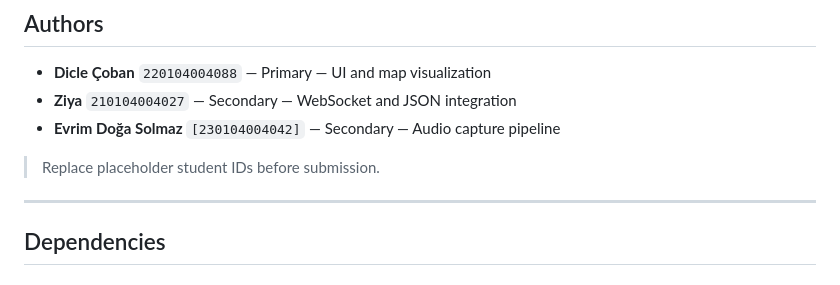
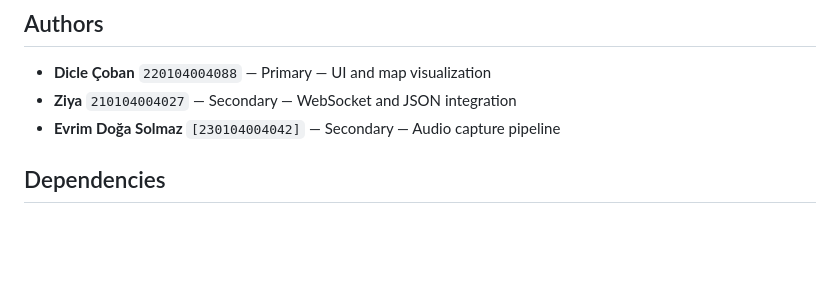
Before and after one commit to nziyak/GTU-CSE396-25.26-Group7, a Markdown page: M5_Unity/README.md, the part around the change. GitHub-like rendering; blank space fills up the shorter version.

Commit message:
m5 read me fixed

```diff
--- a/M5_Unity/README.md
+++ b/M5_Unity/README.md
@@ -11,10 +11,6 @@ This module provides the Unity-side operator dashboard for the rescue robot. It
 * **Dicle Çoban** `220104004088` — Primary — UI and map visualization
 * **Ziya** `210104004027` — Secondary — WebSocket and JSON integration
 * **Evrim Doğa Solmaz** `[230104004042]` — Secondary — Audio capture pipeline
-
-> Replace placeholder student IDs before submission.
-
----
 
 ## Dependencies
 
```
